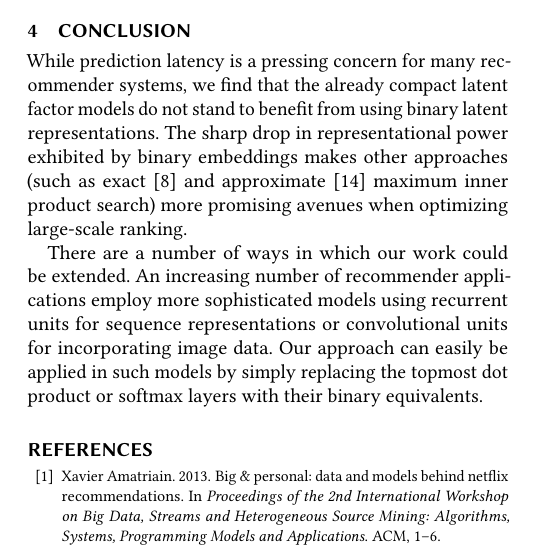
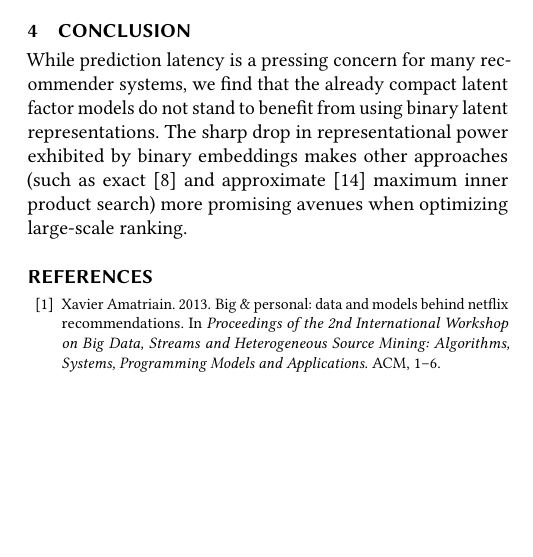
Before and after one commit to maciejkula/binge, a LaTeX paper (paper/paper.tex): part of one column of page 4 of 5 before the commit and part of one column of page 4 of 4 after it, cut so that both start at the same text, the shorter picture padded with empty space. Compiled offline with pdfLaTeX.

Commit message:
Remove future work.

```diff
--- a/paper/paper.tex
+++ b/paper/paper.tex
@@ -174,8 +174,6 @@ The results suggest that latent recommender models have good representational po
 \section{Conclusion}
 While prediction latency is a pressing concern for many recommender systems, we find that the already compact latent factor models do not stand to benefit from using binary latent representations. The sharp drop in representational power exhibited by binary embeddings makes other approaches (such as exact \citep{koenigstein2012efficient} and approximate \citep{shrivastava2014asymmetric} maximum inner product search) more promising avenues when optimizing large-scale ranking.
 
-There are a number of ways in which our work could be extended. An increasing number of recommender applications employ more sophisticated models using recurrent units for sequence representations or convolutional units for incorporating image data. Our approach can easily be applied in such models by simply replacing the topmost dot product or softmax layers with their binary equivalents.
-
 
 \bibliography{bibliography}
 \bibliographystyle{ACM-Reference-Format}
```
